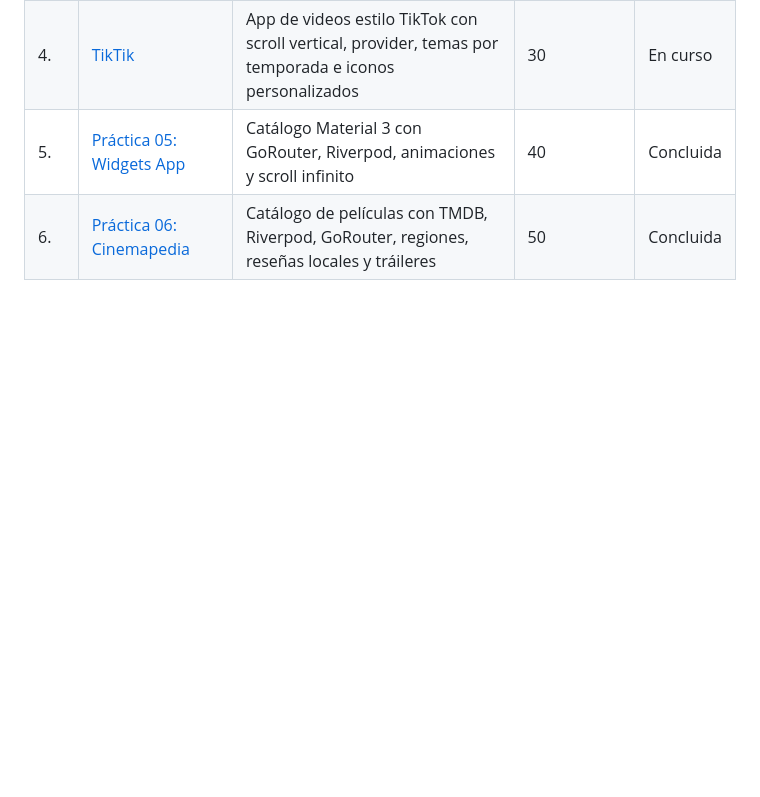
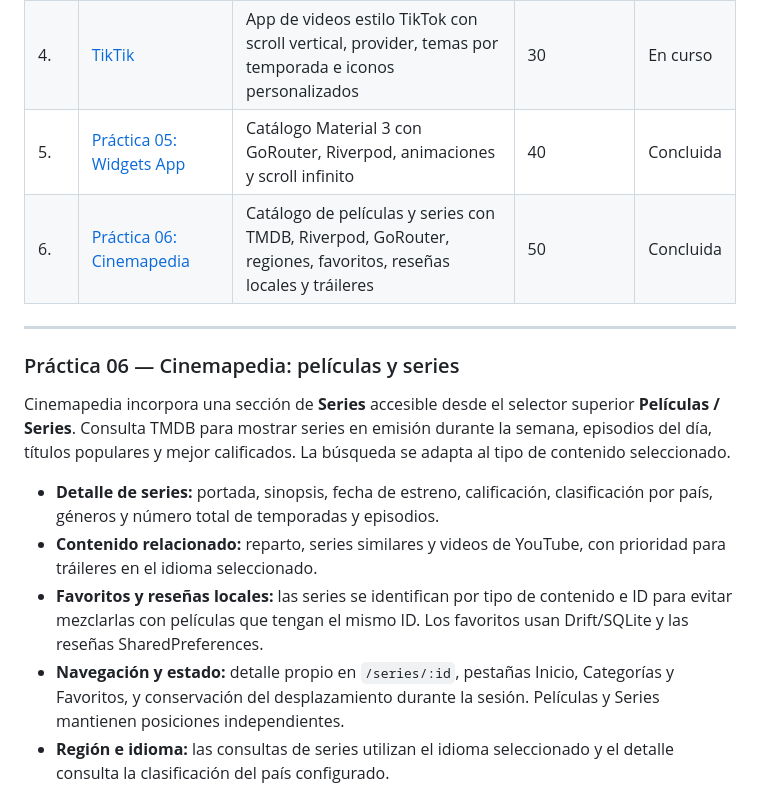
Before and after one commit to AngelJdev/10A-DMI, a Markdown page: readme.md, the part around one of its changes. GitHub-like rendering; blank space fills up the shorter version.

Commit message:
docs(practica06): agregar evidencias de series y enlace Appetize

```diff
--- a/readme.md
+++ b/readme.md
@@ -19,4 +21,17 @@
 | 3. | [Yes No Maybe App](docs/practica-03/README.md) | App de chat en Flutter que consulta la API yesno.wtf, usa arquitectura por capas, inyección de dependencias, 18 pruebas y diagramas de arquitectura | 30 | Concluida |
 | 4. | [TikTik](docs/practica04/tikitiki/README.md) | App de videos estilo TikTok con scroll vertical, provider, temas por temporada e iconos personalizados | 30 | En curso |
 | 5. | [Práctica 05: Widgets App](docs/Practica-05/) | Catálogo Material 3 con GoRouter, Riverpod, animaciones y scroll infinito | 40 | Concluida |
-| 6. | [Práctica 06: Cinemapedia](docs/practica06/README.md) | Catálogo de películas con TMDB, Riverpod, GoRouter, regiones, reseñas locales y tráileres | 50 | Concluida |
+| 6. | [Práctica 06: Cinemapedia](docs/practica06/README.md) | Catálogo de películas y series con TMDB, Riverpod, GoRouter, regiones, favoritos, reseñas locales y tráileres | 50 | Concluida |
+
+---
+
+### Práctica 06 — Cinemapedia: películas y series
+
+Cinemapedia incorpora una sección de **Series** accesible desde el selector superior **Películas / Series**. Consulta TMDB para mostrar series en emisión durante la semana, episodios del día, títulos populares y mejor calificados. La búsqueda se adapta al tipo de contenido seleccionado.
+
+- **Detalle de series:** portada, sinopsis, fecha de estreno, calificación, clasificación por país, géneros y número total de temporadas y episodios.
+- **Contenido relacionado:** reparto, series similares y videos de YouTube, con prioridad para tráileres en el idioma seleccionado.
+- **Favoritos y reseñas locales:** las series se identifican por tipo de contenido e ID para evitar mezclarlas con películas que tengan el mismo ID. Los favoritos usan Drift/SQLite y las reseñas SharedPreferences.
+- **Navegación y estado:** detalle propio en `/series/:id`, pestañas Inicio, Categorías y Favoritos, y conservación del desplazamiento durante la sesión. Películas y Series mantienen posiciones independientes.
+- **Región e idioma:** las consultas de series utilizan el idioma seleccionado y el detalle consulta la clasificación del país configurado.
+
```
Also changed, not shown: other parts of readme.md (+31 -0 lines), docs/practica06/README.md (+23 -0 lines), docs/practica06/screenshots/series-busqueda-oppo.png (added), docs/practica06/screenshots/series-detalle-oppo.png (added), docs/practica06/screenshots/series-inicio-oppo.png (added), docs/practica06/screenshots/series-temporadas-trailer-oppo.png (added).
